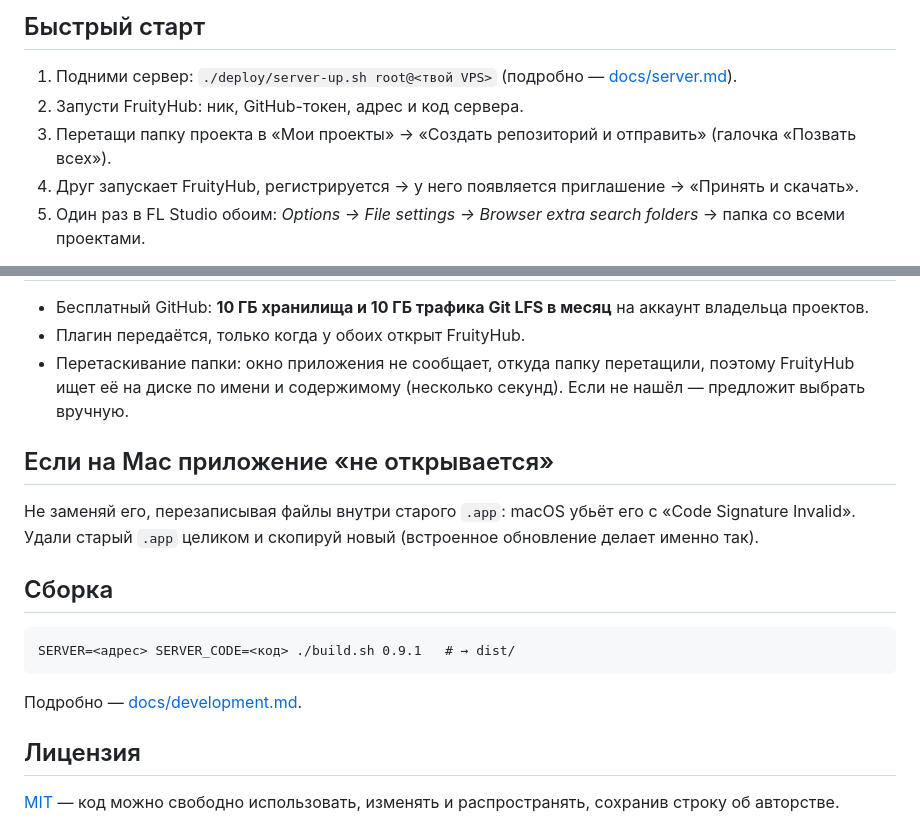
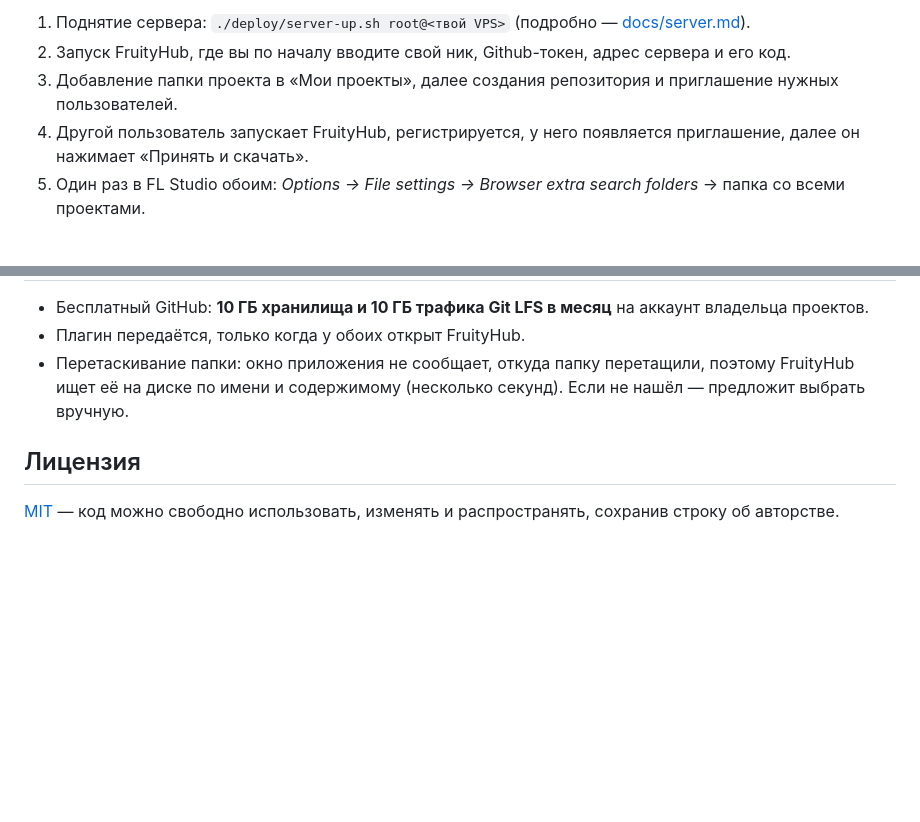
Before and after one commit to tetraminomusic/FruityHub, a Markdown page: README.md, 2 parts joined by grey strips. Drawn GitHub-style; blank space fills up the shorter version.

````diff
--- a/README.md
+++ b/README.md
@@ -39,10 +65,8 @@
 
-## Быстрый старт
-
-1. Подними сервер: `./deploy/server-up.sh root@<твой VPS>` (подробно — [docs/server.md](docs/server.md)).
-2. Запусти FruityHub: ник, GitHub-токен, адрес и код сервера.
-3. Перетащи папку проекта в «Мои проекты» → «Создать репозиторий и отправить» (галочка «Позвать всех»).
-4. Друг запускает FruityHub, регистрируется → у него появляется приглашение → «Принять и скачать».
+1. Поднятие сервера: `./deploy/server-up.sh root@<твой VPS>` (подробно — [docs/server.md](docs/server.md)).
+2. Запуск FruityHub, где вы по началу вводите свой ник, Github-токен, адрес сервера и его код.
+3. Добавление папки проекта в «Мои проекты», далее создания репозитория и приглашение нужных пользователей.
+4. Другой пользователь запускает FruityHub, регистрируется, у него появляется приглашение, далее он нажимает «Принять и скачать».
 5. Один раз в FL Studio обоим: *Options → File settings → Browser extra search folders* → папка со всеми проектами.
 
 **Рабочий цикл:** `Получить → Взять в работу → Запустить проект → работаешь в FL, Ctrl/⌘+S → Отправить (освободить)`.
@@ -54,15 +78,6 @@ Exe и app не подписаны сертификатом разработчи
 * Плагин передаётся, только когда у обоих открыт FruityHub.
 * Перетаскивание папки: окно приложения не сообщает, откуда папку перетащили, поэтому FruityHub ищет её на диске по имени и содержимому (несколько секунд). Если не нашёл — предложит выбрать вручную.
 
-## Если на Mac приложение «не открывается»
-Не заменяй его, перезаписывая файлы внутри старого `.app`: macOS убьёт его с «Code Signature Invalid». Удали старый `.app` целиком и скопируй новый (встроенное обновление делает именно так).
-
-## Сборка
-```
-SERVER=<адрес> SERVER_CODE=<код> ./build.sh 0.9.1   # → dist/
-```
-Подробно — [docs/development.md](docs/development.md).
-
 ## Лицензия
 [MIT](LICENSE) — код можно свободно использовать, изменять и распространять, сохранив строку об авторстве.
 
````
Also changed, not shown: other parts of README.md (+43 -17 lines).
